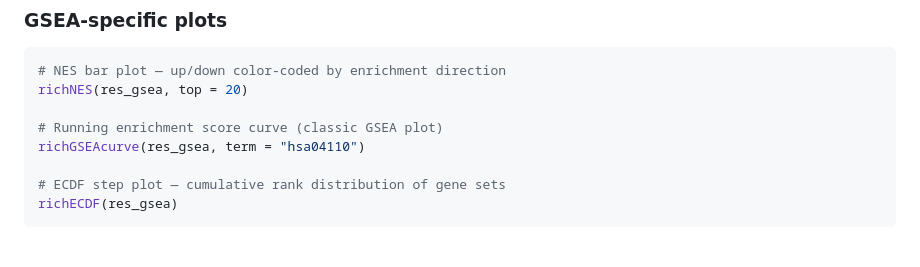
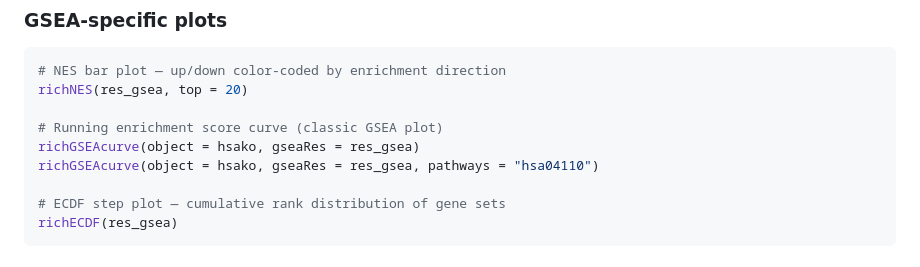
Before and after one commit to guokai8/richR, a Markdown page: README.md, the part around the change. Rendered like a GitHub page.

Commit message:
Fix README: richGSEAcurve needs (object, gseaRes), uses pathways= not term=

```diff
--- a/README.md
+++ b/README.md
@@ -181,7 +181,8 @@ richGeneBar(resgo, top = 10)
 richNES(res_gsea, top = 20)
 
 # Running enrichment score curve (classic GSEA plot)
-richGSEAcurve(res_gsea, term = "hsa04110")
+richGSEAcurve(object = hsako, gseaRes = res_gsea)
+richGSEAcurve(object = hsako, gseaRes = res_gsea, pathways = "hsa04110")
 
 # ECDF step plot — cumulative rank distribution of gene sets
 richECDF(res_gsea)
```
